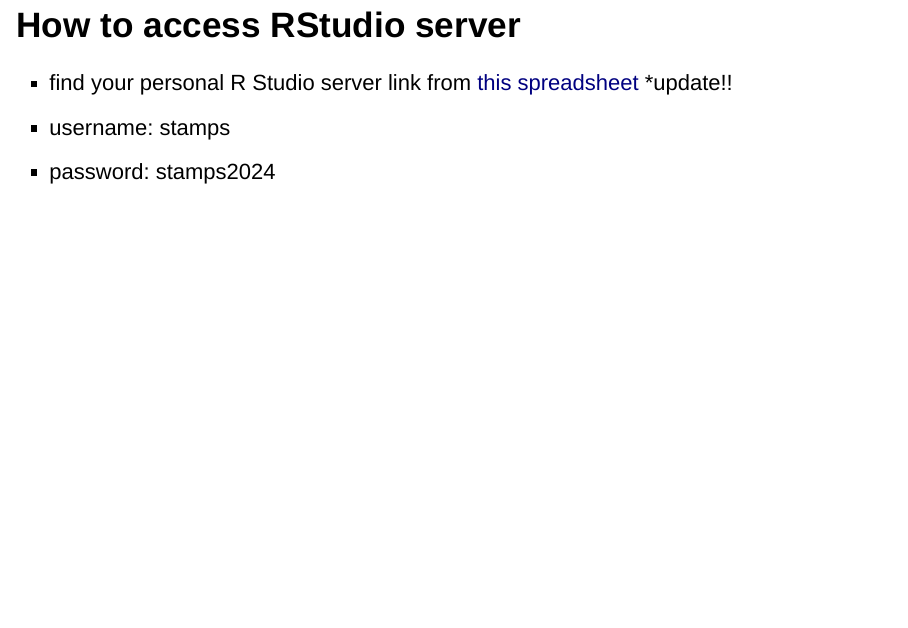
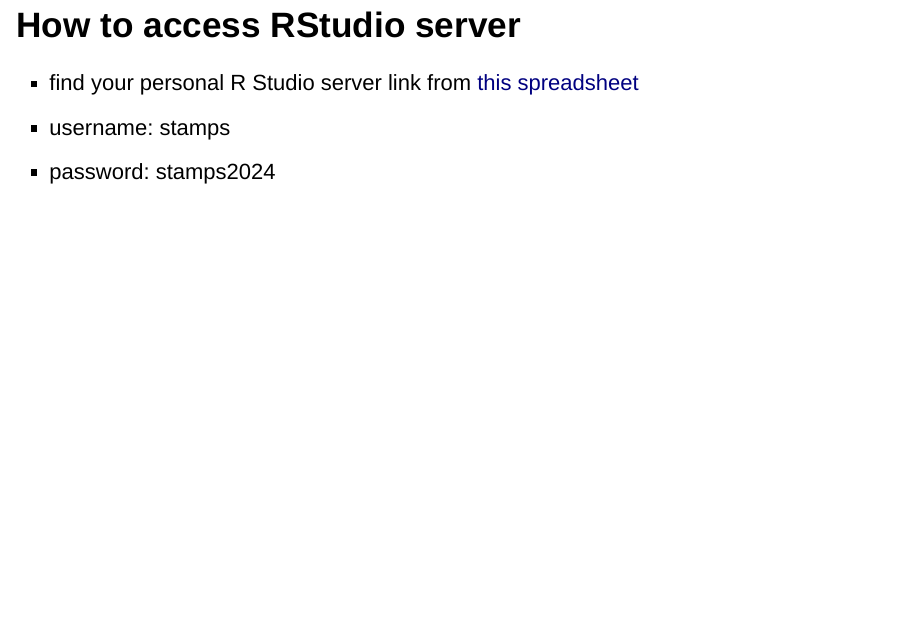
Before and after one commit to svteichman/R-stamps2024, an R Markdown document (R-presentation.Rmd): page 5 of 15. Rendered offline with R 4.5, knitr and Pandoc, with nearby package versions; drawn as Slidy slides in place of the format the file asks for.

Commit message:
Added link to Rstudio servers

```diff
--- a/R-presentation.Rmd
+++ b/R-presentation.Rmd
@@ -5,6 +5,7 @@
 output:
   ioslides_presentation: default
   beamer_presentation: default
+  slidy_presentation: default
 subtitle: The basics
 ---
 
@@ -44,7 +45,7 @@
 
 ## How to access RStudio server
 
-- find your personal R Studio server link from [this spreadsheet](https://hackmd.io/oz5sTY9KRCqdHHkM9iNJyg?view) *update!!
+- find your personal R Studio server link from [this spreadsheet](https://github.com/mblstamps/stamps2024/wiki/accessing-our-cloud-computers)
 - username: stamps
 - password: stamps2024
 
```
Also changed, not shown: R-presentation.html.
